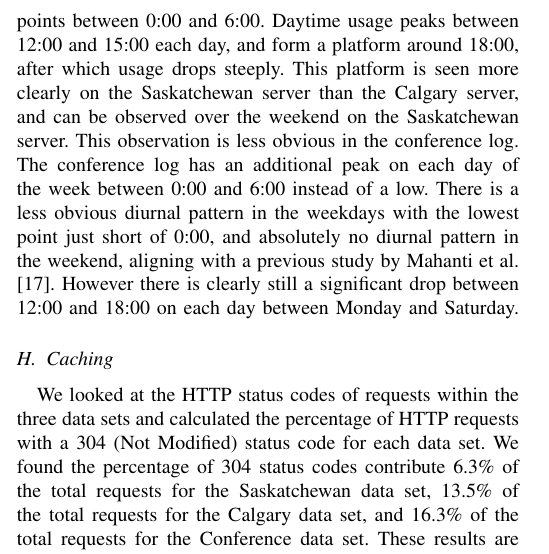
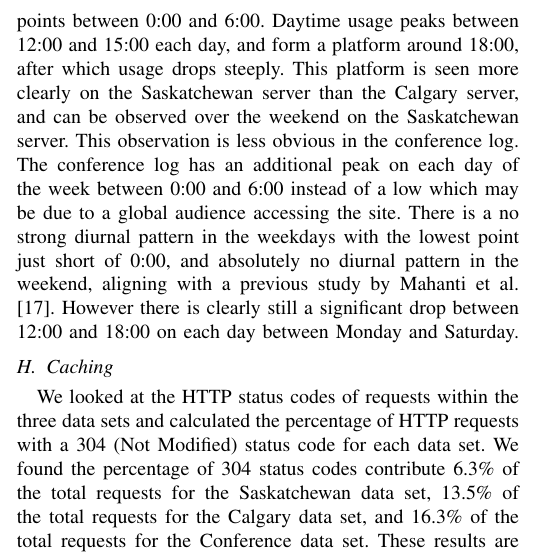
Before and after one commit to ryansname/CompSci742, a LaTeX paper (report.tex): part of one column of page 5 of 6, cut so that both start at the same text. Compiled offline with pdfLaTeX.

Commit message:
Added reason for no strong diurnal pattern in conference data.

```diff
--- a/report.tex
+++ b/report.tex
@@ -203,7 +203,7 @@ We examined the access time of our data sets and their trends throughout the wee
 
 \subsection{Daytime versus nighttime usage} % (fold)
 \label{sub:daytime_versus_nighttime_usage}
-Daytime versus nighttime usage in the Calgary and Saskatchewan servers are very different. Usage at night remains relatively the same throughout the week with the lowest points between 0:00 and 6:00. Daytime usage peaks between 12:00 and 15:00 each day, and form a platform around 18:00, after which usage drops steeply.  This platform is seen more clearly on the Saskatchewan server than the Calgary server, and can be observed over the weekend on the Saskatchewan server. This observation is less obvious in the conference log. The conference log has an additional peak on each day of the week between 0:00 and 6:00 instead of a low. There is a less obvious diurnal pattern in the weekdays with the lowest point just short of 0:00, and absolutely no diurnal pattern in the weekend, aligning with a previous study by Mahanti et al. \cite{Mahanti_Wu}. However there is clearly still a significant drop between 12:00 and 18:00 on each day between Monday and Saturday.
+Daytime versus nighttime usage in the Calgary and Saskatchewan servers are very different. Usage at night remains relatively the same throughout the week with the lowest points between 0:00 and 6:00. Daytime usage peaks between 12:00 and 15:00 each day, and form a platform around 18:00, after which usage drops steeply. This platform is seen more clearly on the Saskatchewan server than the Calgary server, and can be observed over the weekend on the Saskatchewan server. This observation is less obvious in the conference log. The conference log has an additional peak on each day of the week between 0:00 and 6:00 instead of a low which may be due to a global audience accessing the site. There is a no strong diurnal pattern in the weekdays with the lowest point just short of 0:00, and absolutely no diurnal pattern in the weekend, aligning with a previous study by Mahanti et al. \cite{Mahanti_Wu}. However there is clearly still a significant drop between 12:00 and 18:00 on each day between Monday and Saturday.
 % subsection daytime_versus_nighttime_usage (end)
 
 \subsection{Caching} % (fold)
```
